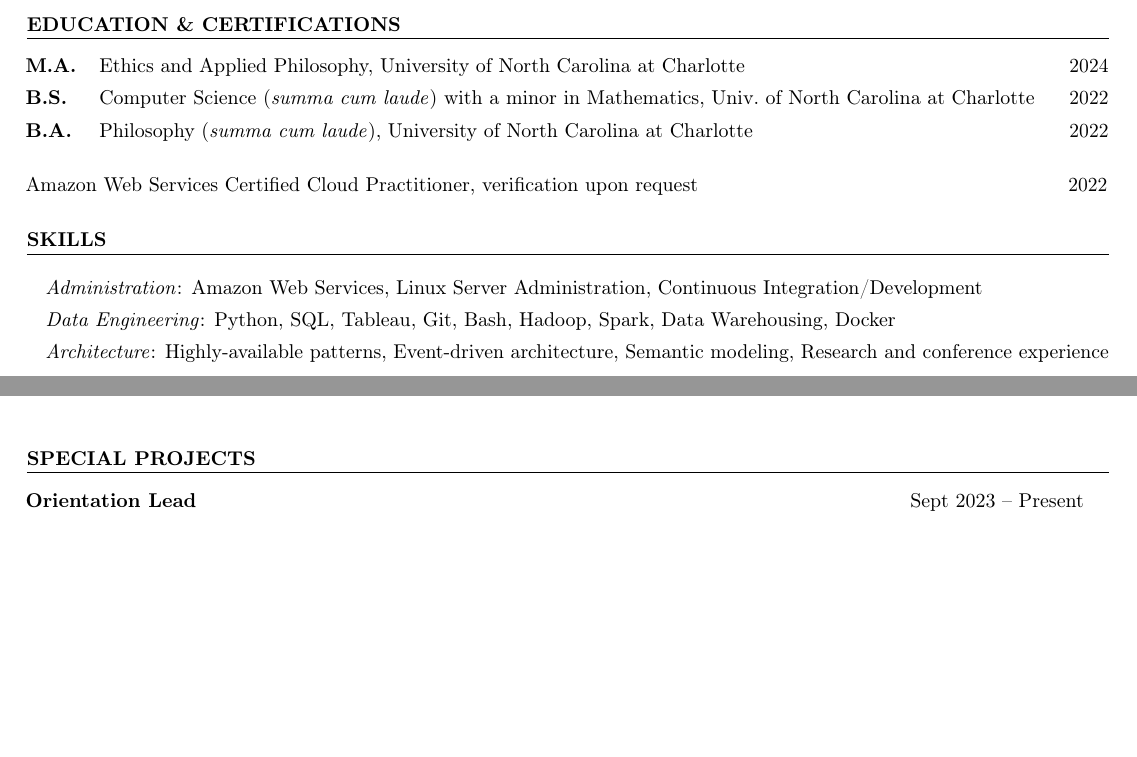
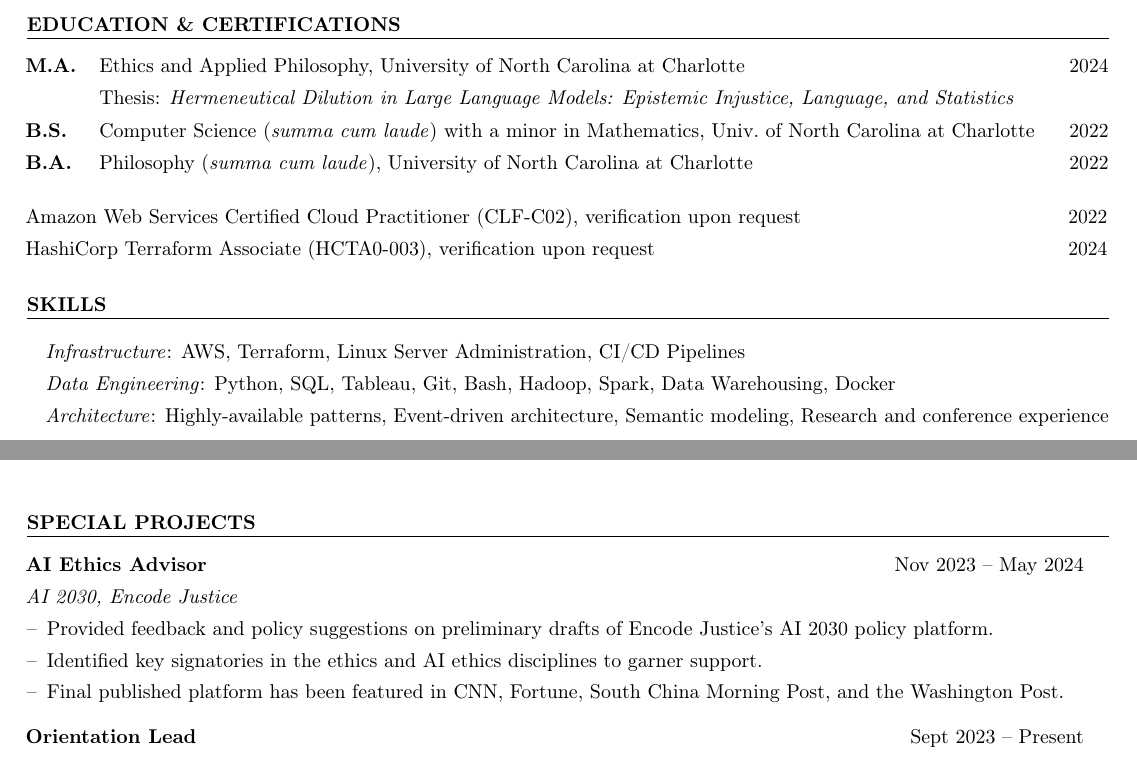
Before and after one commit to nicholasosaka/cv, a LaTeX CV (cv.tex): two parts of pages 1 and 2 of 2, joined at a grey line, cut so that both start at the same text, the shorter picture padded with empty space. Compiled offline with pdfLaTeX.

Commit message:
Update certs & education

```diff
--- a/cv.tex
+++ b/cv.tex
@@ -96,6 +96,7 @@
      >{\raggedright\arraybackslash\hsize=1.97\hsize\linewidth=\hsize}X
      >{\raggedleft\arraybackslash\hsize=0.03\hsize\linewidth=\hsize}X }
     \textbf{M.A.} & Ethics and Applied Philosophy, University of North Carolina at Charlotte & 2024\\
+     & Thesis: \textit{Hermeneutical Dilution in Large Language Models: Epistemic Injustice, Language, and Statistics} & \\
     \textbf{B.S.} & Computer Science (\textit{summa cum laude}) with a minor in Mathematics, Univ.\ of North Carolina at Charlotte & 2022\\
     \textbf{B.A.} & Philosophy (\textit{summa cum laude}), University of North Carolina at Charlotte & 2022
 \end{tabularx}
@@ -106,15 +107,16 @@
 \begin{tabularx}{\textwidth}{
      >{\raggedright\arraybackslash\hsize=1.97\hsize\linewidth=\hsize}X
      >{\raggedleft\arraybackslash\hsize=0.03\hsize\linewidth=\hsize}X }
-    Amazon Web Services Certified Cloud Practitioner, verification upon request & 2022\\
-\end{tabularx}
+    Amazon Web Services Certified Cloud Practitioner (CLF-C02), verification upon request & 2022\\
+    HashiCorp Terraform Associate (HCTA0-003), verification upon request & 2024\\
+ \end{tabularx}
 
 \section*{\normalsize{SKILLS}}
 \vspace{-1.8em}
 \noindent\rule{\textwidth}{.5pt}
 \begin{itemize}[label={}, leftmargin=1em]
     \setlength\itemsep{0em}
-    \item \textit{Administration}: Amazon Web Services, Linux Server Administration, Continuous Integration/Development
+    \item \textit{Infrastructure}: AWS, Terraform, Linux Server Administration, CI/CD Pipelines
     \item \textit{Data Engineering}: Python, SQL, Tableau, Git, Bash, Hadoop, Spark, Data Warehousing, Docker
     \item \textit{Architecture}: Highly-available patterns, Event-driven architecture, Semantic modeling, Research and conference experience
 \end{itemize}
@@ -195,6 +197,23 @@
 \noindent\rule{\textwidth}{.5pt}
 
 \vspace{.5em}
+
+\hspace{-1em}
+\begin{tabularx}{\textwidth}{
+    >{\raggedright\arraybackslash\hsize=1.5\hsize\linewidth=\hsize}X
+    >{\raggedleft\arraybackslash\hsize=.5\hsize\linewidth=\hsize}X }
+    \textbf{AI Ethics Advisor} & Nov 2023 -- May 2024\\
+    \textit{AI 2030, Encode Justice} & \\
+\end{tabularx}
+\vspace{-.5em}
+\begin{itemize}[label={--}, leftmargin=1em]
+    \setlength\itemsep{0em}
+    \item Provided feedback and policy suggestions on preliminary drafts of Encode Justice's AI 2030 policy platform.
+    \item Identified key signatories in the ethics and AI ethics disciplines to garner support.
+    \item Final published platform has been featured in CNN, Fortune, South China Morning Post, and the Washington Post.
+\end{itemize}
+
+
 \hspace{-1em}
 \begin{tabularx}{\textwidth}{
     >{\raggedright\arraybackslash\hsize=1.5\hsize\linewidth=\hsize}X
```
